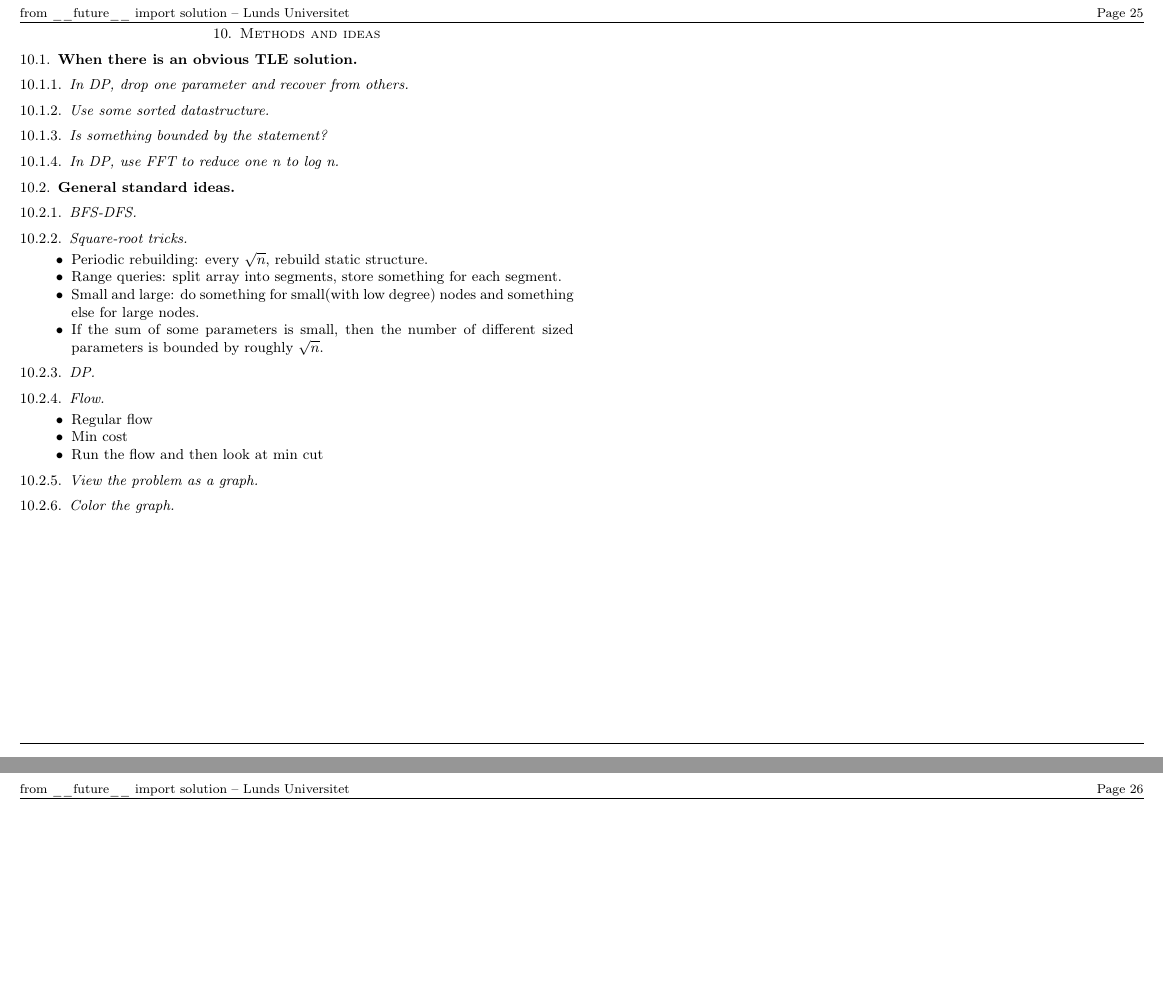
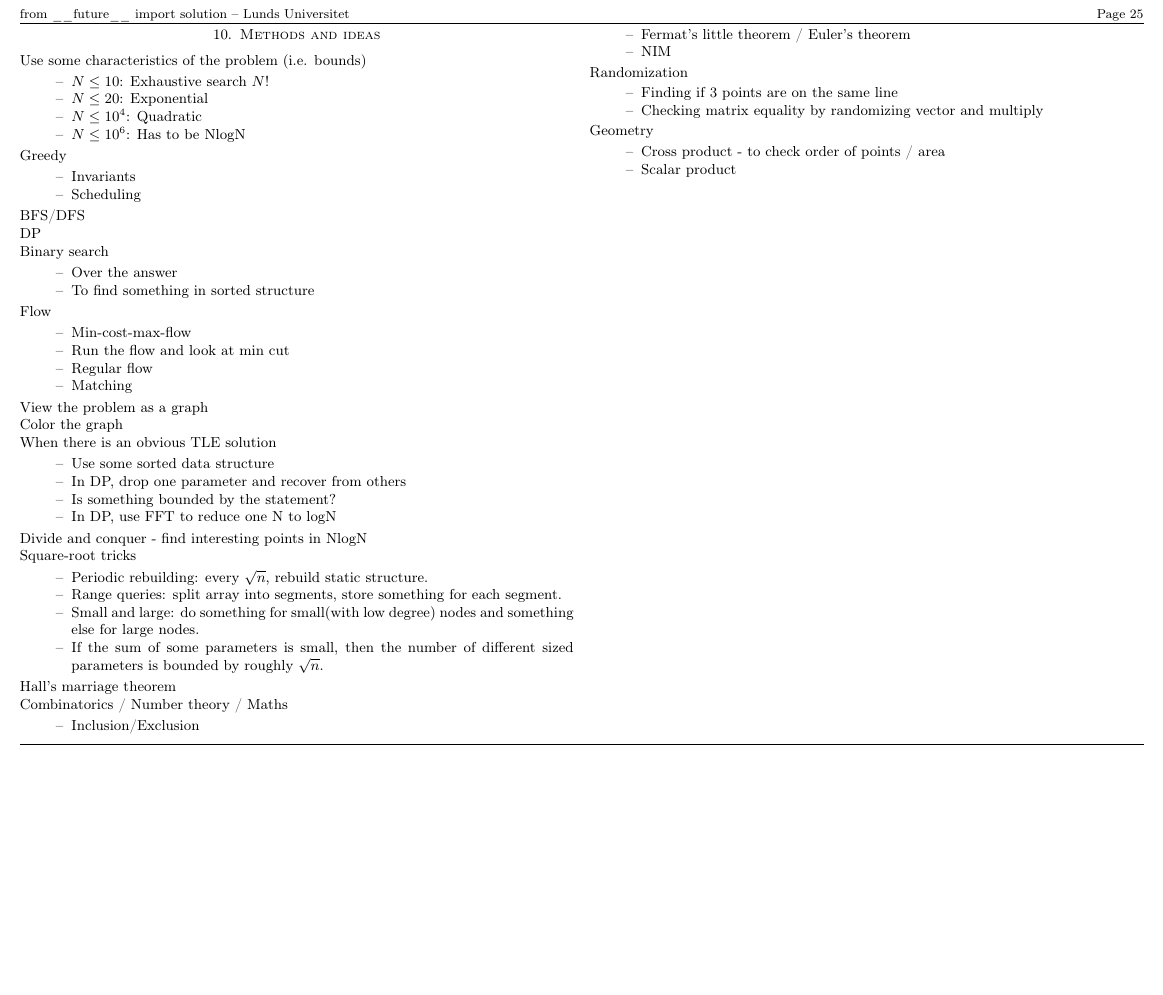
Before and after one commit to LarsAstrom/Notebook, a LaTeX paper (main.tex): two parts of pages 25 and 26 of 26 before the commit and part of page 25 of 25 after it, the two joined at a grey line, cut so that both start at the same text, the shorter picture padded with empty space. Compiled offline with pdfLaTeX.

Commit message:
added general ideas in main.tex

```diff
--- a/main.tex
+++ b/main.tex
@@ -206,31 +206,69 @@ Pick's theorem states that the area, $A$, of a polygon with lattice coordinates
     \item Directory with test cases.
 \end{itemize}
 \newpage
+\renewcommand{\labelitemi}{\textendash}
 \section{Methods and ideas}
-\subsection{When there is an obvious TLE solution}
-\subsubsection{In DP, drop one parameter and recover from others}
-\subsubsection{Use some sorted datastructure}
-\subsubsection{Is something bounded by the statement?}
-\subsubsection{In DP, use FFT to reduce one n to log n}
-\subsection{General standard ideas}
-\subsubsection{BFS-DFS}
-\subsubsection{Square-root tricks}
+\noindent
+Use some characteristics of the problem (i.e. bounds)
+\begin{itemize}
+  \item $N\leq10$: Exhaustive search $N!$
+  \item $N\leq20$: Exponential
+  \item $N\leq 10^4$: Quadratic
+  \item $N\leq 10^6$: Has to be NlogN
+\end{itemize}
+Greedy
+\begin{itemize}
+  \item Invariants
+  \item Scheduling
+\end{itemize}
+BFS/DFS\\
+DP\\
+Binary search
+\begin{itemize}
+  \item Over the answer
+  \item To find something in sorted structure
+\end{itemize}
+Flow
+\begin{itemize}
+  \item Min-cost-max-flow
+  \item Run the flow and look at min cut
+  \item Regular flow
+  \item Matching
+\end{itemize}
+View the problem as a graph\\
+Color the graph\\
+When there is an obvious TLE solution
+\begin{itemize}
+  \item Use some sorted data structure
+  \item In DP, drop one parameter and recover from others
+  \item Is something bounded by the statement?
+  \item In DP, use FFT to reduce one N to logN
+\end{itemize}
+Divide and conquer - find interesting points in NlogN\\
+Square-root tricks
 \begin{itemize}
   \item Periodic rebuilding: every $\sqrt{n}$, rebuild static structure.
-    \item Range queries: split array into segments, store something for each segment.
-    \item Small and large: do something for small(with low degree) nodes and something else for large nodes.
-    \item If the sum of some parameters is small, then the number of different sized parameters is bounded by roughly $\sqrt{n}$.
+  \item Range queries: split array into segments, store something for each segment.
+  \item Small and large: do something for small(with low degree) nodes and something else for large nodes.
+  \item If the sum of some parameters is small, then the number of different sized parameters is bounded by roughly $\sqrt{n}$.
 \end{itemize}
-\subsubsection{DP}
-\subsubsection{Flow}
+Hall's marriage theorem\\
+Combinatorics / Number theory / Maths
 \begin{itemize}
-    \item Regular flow
-    \item Min cost
-    \item Run the flow and then look at min cut
+  \item Inclusion/Exclusion
+  \item Fermat's little theorem / Euler's theorem
+  \item NIM
 \end{itemize}
-\subsubsection{View the problem as a graph}
-\subsubsection{Color the graph}
-\subsubsection{Use some characteristic of the problem (i.e. bounds)}
+Randomization
+\begin{itemize}
+  \item Finding if 3 points are on the same line
+  \item Checking matrix equality by randomizing vector and multiply
+\end{itemize}
+Geometry
+\begin{itemize}
+  \item Cross product - to check order of points / area
+  \item Scalar product
+\end{itemize}
 
 \end{large}
 \end{multicols*}
```
